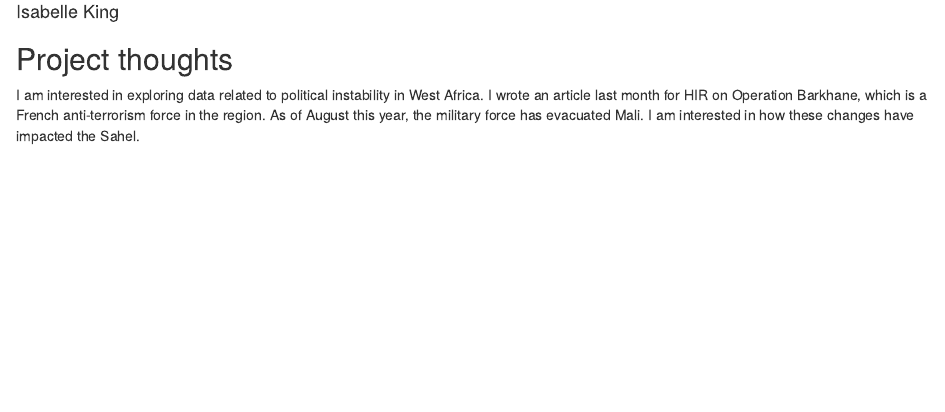
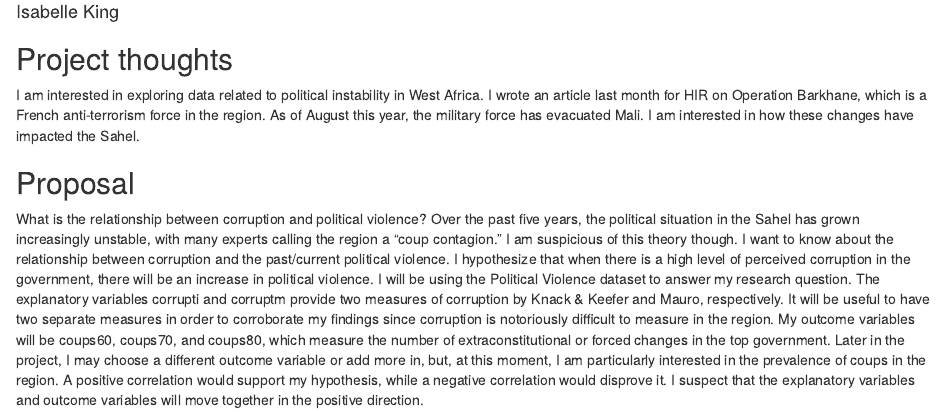
Before and after one commit to isabellegking/gov50-final-project, an R Markdown document (index.Rmd): the page in a window 1100 px wide, from 70 px down. Rendered offline with R 4.5, knitr and Pandoc, with nearby package versions; drawn as R Markdown's standard HTML page in place of the format the file asks for.

Commit message:
Proposal

```diff
--- a/index.Rmd
+++ b/index.Rmd
@@ -12,3 +12,7 @@ output:
 ## Project thoughts
 
 I am interested in exploring data related to political instability in West Africa. I wrote an article last month for HIR on Operation Barkhane, which is a French anti-terrorism force in the region. As of August this year, the military force has evacuated Mali. I am interested in how these changes have impacted the Sahel.
+
+## Proposal
+
+What is the relationship between corruption and political violence? Over the past five years, the political situation in the Sahel has grown increasingly unstable, with many experts calling the region a "coup contagion." I am suspicious of this theory though. I want to know about the relationship between corruption and the past/current political violence. I hypothesize that when there is a high level of perceived corruption in the government, there will be an increase in political violence. I will be using the Political Violence dataset to answer my research question. The explanatory variables corrupti and corruptm provide two measures of corruption by Knack & Keefer and Mauro, respectively. It will be useful to have two separate measures in order to corroborate my findings since corruption is notoriously difficult to measure in the region. My outcome variables will be coups60, coups70, and coups80, which measure the number of extraconstitutional or forced changes in the top government. Later in the project, I may choose a different outcome variable or add more in, but, at this moment, I am particularly interested in the prevalence of coups in the region. A positive correlation would support my hypothesis, while a negative correlation would disprove it. I suspect that the explanatory variables and outcome variables will move together in the positive direction.
```
